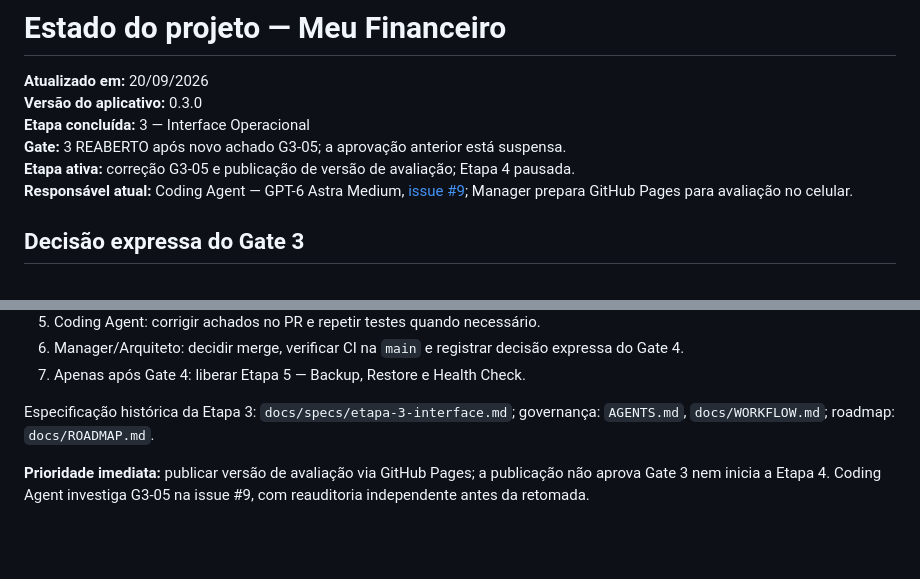
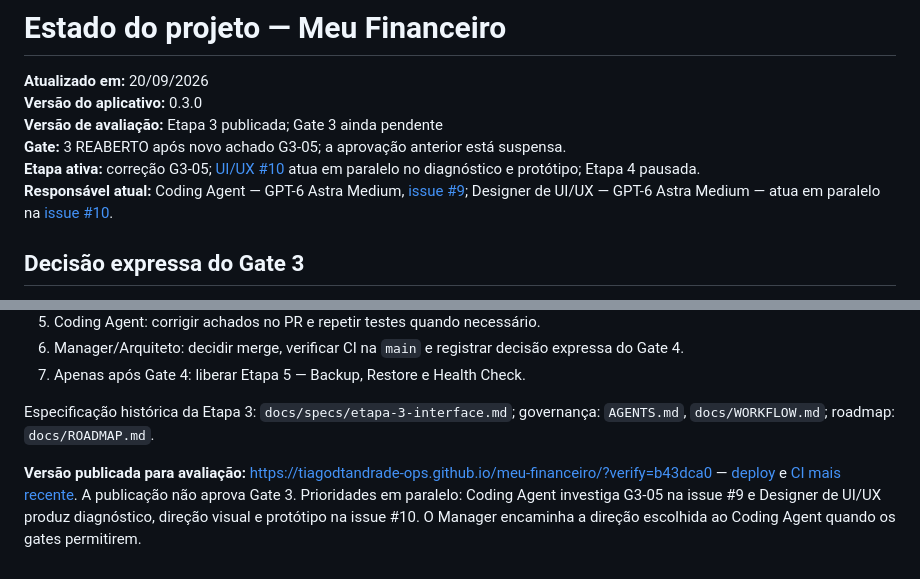
Before and after one commit to tiagodtandrade-ops/meu-financeiro, a Markdown page: docs/PROJECT_STATUS.md, 2 parts joined by grey strips. Drawn GitHub-style; blank space fills up the shorter version.

Commit message:
Registra Designer de UI/UX e versão publicada em paralelo ao Gate 3

```diff
--- a/docs/PROJECT_STATUS.md
+++ b/docs/PROJECT_STATUS.md
@@ -2,10 +2,10 @@
 
 **Atualizado em:** 20/09/2026
 **Versão do aplicativo:** 0.3.0
-**Etapa concluída:** 3 — Interface Operacional
+**Versão de avaliação:** Etapa 3 publicada; Gate 3 ainda pendente
 **Gate:** 3 REABERTO após novo achado G3-05; a aprovação anterior está suspensa.
-**Etapa ativa:** correção G3-05 e publicação de versão de avaliação; Etapa 4 pausada.
-**Responsável atual:** Coding Agent — GPT-6 Astra Medium, [issue #9](https://github.com/tiagodtandrade-ops/meu-financeiro/issues/9); Manager prepara GitHub Pages para avaliação no celular.
+**Etapa ativa:** correção G3-05; [UI/UX #10](https://github.com/tiagodtandrade-ops/meu-financeiro/issues/10) atua em paralelo no diagnóstico e protótipo; Etapa 4 pausada.
+**Responsável atual:** Coding Agent — GPT-6 Astra Medium, [issue #9](https://github.com/tiagodtandrade-ops/meu-financeiro/issues/9); Designer de UI/UX — GPT-6 Astra Medium — atua em paralelo na [issue #10](https://github.com/tiagodtandrade-ops/meu-financeiro/issues/10).
 
 ## Decisão expressa do Gate 3
 
@@ -27,4 +27,4 @@ G3-01/G3-02 (foco e indicador visual) foram [reauditados](https://github.com/tia
 
 Especificação histórica da Etapa 3: `docs/specs/etapa-3-interface.md`; governança: `AGENTS.md`, `docs/WORKFLOW.md`; roadmap: `docs/ROADMAP.md`.
 
-**Prioridade imediata:** publicar versão de avaliação via GitHub Pages; a publicação não aprova Gate 3 nem inicia a Etapa 4. Coding Agent investiga G3-05 na issue #9, com reauditoria independente antes da retomada.
+**Versão publicada para avaliação:** https://tiagodtandrade-ops.github.io/meu-financeiro/?verify=b43dca0 — [deploy](https://github.com/tiagodtandrade-ops/meu-financeiro/actions/runs/35481033701) e [CI mais recente](https://github.com/tiagodtandrade-ops/meu-financeiro/actions/runs/35481033711). A publicação não aprova Gate 3. Prioridades em paralelo: Coding Agent investiga G3-05 na issue #9 e Designer de UI/UX produz diagnóstico, direção visual e protótipo na issue #10. O Manager encaminha a direção escolhida ao Coding Agent quando os gates permitirem.
```
